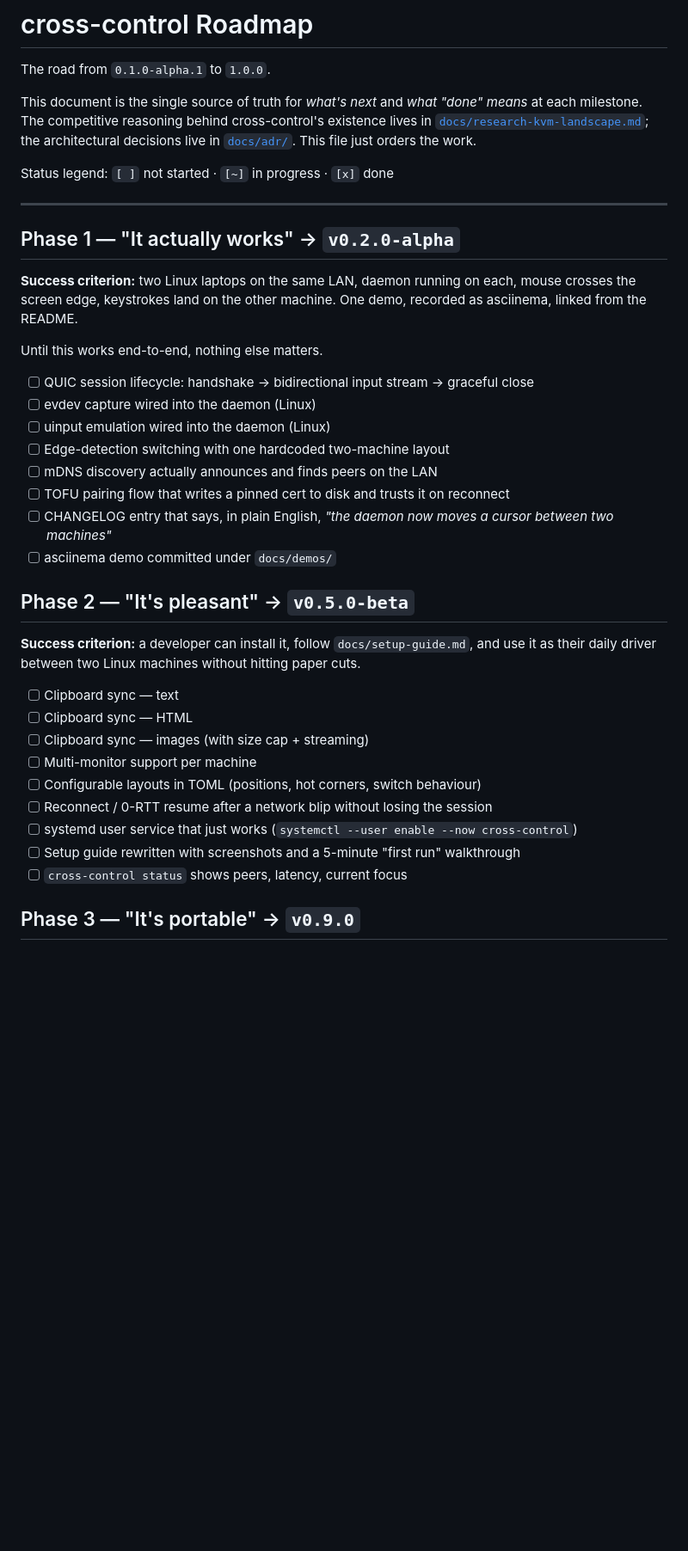
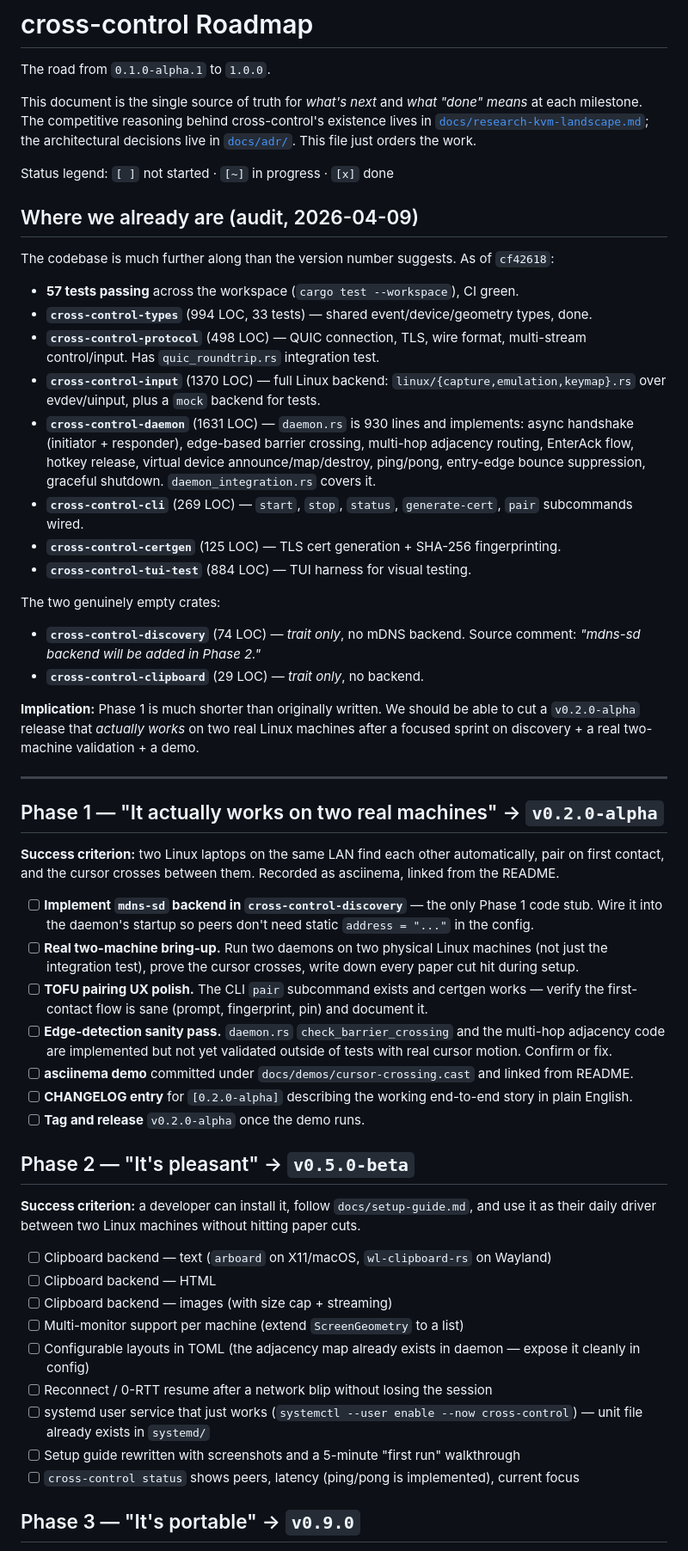
Before and after one commit to Adjoint-uk/cross-control, a Markdown page: ROADMAP.md, the part around one of its changes. Shown at 86% size. Rendered like a GitHub page; blank space fills up the shorter version.

Commit message:
docs(roadmap): correct Phase 1 after audit — daemon is essentially complete
Audit of crates/cross-control-daemon/src/daemon.rs revealed the core KVM
loop is fully implemented (handshake, barrier crossing, multi-hop adjacency,
hotkey release, device announce/map, entry-edge bounce suppression). The
only Phase 1 code stub is the mDNS backend in cross-control-discovery.
Phase 1 is now: mdns-sd backend, real two-machine validation, asciinema
demo, and a v0.2.0-alpha tag — not the rebuild-everything list it was
previously. Adds a "Where we already are" audit section with per-crate
LOC and test counts so the next reader doesn't repeat the surprise.

```diff
--- a/ROADMAP.md
+++ b/ROADMAP.md
@@ -6,36 +6,52 @@ This document is the single source of truth for *what's next* and *what "done" m
 
 Status legend: `[ ]` not started · `[~]` in progress · `[x]` done
 
+## Where we already are (audit, 2026-04-09)
+
+The codebase is much further along than the version number suggests. As of `cf42618`:
+
+- **57 tests passing** across the workspace (`cargo test --workspace`), CI green.
+- **`cross-control-types`** (994 LOC, 33 tests) — shared event/device/geometry types, done.
+- **`cross-control-protocol`** (498 LOC) — QUIC connection, TLS, wire format, multi-stream control/input. Has `quic_roundtrip.rs` integration test.
+- **`cross-control-input`** (1370 LOC) — full Linux backend: `linux/{capture,emulation,keymap}.rs` over evdev/uinput, plus a `mock` backend for tests.
+- **`cross-control-daemon`** (1631 LOC) — `daemon.rs` is 930 lines and implements: async handshake (initiator + responder), edge-based barrier crossing, multi-hop adjacency routing, EnterAck flow, hotkey release, virtual device announce/map/destroy, ping/pong, entry-edge bounce suppression, graceful shutdown. `daemon_integration.rs` covers it.
+- **`cross-control-cli`** (269 LOC) — `start`, `stop`, `status`, `generate-cert`, `pair` subcommands wired.
+- **`cross-control-certgen`** (125 LOC) — TLS cert generation + SHA-256 fingerprinting.
+- **`cross-control-tui-test`** (884 LOC) — TUI harness for visual testing.
+
+The two genuinely empty crates:
+- **`cross-control-discovery`** (74 LOC) — *trait only*, no mDNS backend. Source comment: *"mdns-sd backend will be added in Phase 2."*
+- **`cross-control-clipboard`** (29 LOC) — *trait only*, no backend.
+
+**Implication:** Phase 1 is much shorter than originally written. We should be able to cut a `v0.2.0-alpha` release that *actually works* on two real Linux machines after a focused sprint on discovery + a real two-machine validation + a demo.
+
 ---
 
-## Phase 1 — "It actually works" → `v0.2.0-alpha`
+## Phase 1 — "It actually works on two real machines" → `v0.2.0-alpha`
 
-**Success criterion:** two Linux laptops on the same LAN, daemon running on each, mouse crosses the screen edge, keystrokes land on the other machine. One demo, recorded as asciinema, linked from the README.
+**Success criterion:** two Linux laptops on the same LAN find each other automatically, pair on first contact, and the cursor crosses between them. Recorded as asciinema, linked from the README.
 
-Until this works end-to-end, nothing else matters.
-
-- [ ] QUIC session lifecycle: handshake → bidirectional input stream → graceful close
-- [ ] evdev capture wired into the daemon (Linux)
-- [ ] uinput emulation wired into the daemon (Linux)
-- [ ] Edge-detection switching with one hardcoded two-machine layout
-- [ ] mDNS discovery actually announces and finds peers on the LAN
-- [ ] TOFU pairing flow that writes a pinned cert to disk and trusts it on reconnect
-- [ ] CHANGELOG entry that says, in plain English, *"the daemon now moves a cursor between two machines"*
-- [ ] asciinema demo committed under `docs/demos/`
+- [ ] **Implement `mdns-sd` backend in `cross-control-discovery`** — the only Phase 1 code stub. Wire it into the daemon's startup so peers don't need static `address = "..."` in the config.
+- [ ] **Real two-machine bring-up.** Run two daemons on two physical Linux machines (not just the integration test), prove the cursor crosses, write down every paper cut hit during setup.
+- [ ] **TOFU pairing UX polish.** The CLI `pair` subcommand exists and certgen works — verify the first-contact flow is sane (prompt, fingerprint, pin) and document it.
+- [ ] **Edge-detection sanity pass.** `daemon.rs` `check_barrier_crossing` and the multi-hop adjacency code are implemented but not yet validated outside of tests with real cursor motion. Confirm or fix.
+- [ ] **asciinema demo** committed under `docs/demos/cursor-crossing.cast` and linked from README.
+- [ ] **CHANGELOG entry** for `[0.2.0-alpha]` describing the working end-to-end story in plain English.
+- [ ] **Tag and release** `v0.2.0-alpha` once the demo runs.
 
 ## Phase 2 — "It's pleasant" → `v0.5.0-beta`
 
 **Success criterion:** a developer can install it, follow `docs/setup-guide.md`, and use it as their daily driver between two Linux machines without hitting paper cuts.
 
-- [ ] Clipboard sync — text
-- [ ] Clipboard sync — HTML
-- [ ] Clipboard sync — images (with size cap + streaming)
-- [ ] Multi-monitor support per machine
-- [ ] Configurable layouts in TOML (positions, hot corners, switch behaviour)
+- [ ] Clipboard backend — text (`arboard` on X11/macOS, `wl-clipboard-rs` on Wayland)
+- [ ] Clipboard backend — HTML
+- [ ] Clipboard backend — images (with size cap + streaming)
+- [ ] Multi-monitor support per machine (extend `ScreenGeometry` to a list)
+- [ ] Configurable layouts in TOML (the adjacency map already exists in daemon — expose it cleanly in config)
 - [ ] Reconnect / 0-RTT resume after a network blip without losing the session
-- [ ] systemd user service that just works (`systemctl --user enable --now cross-control`)
+- [ ] systemd user service that just works (`systemctl --user enable --now cross-control`) — unit file already exists in `systemd/`
 - [ ] Setup guide rewritten with screenshots and a 5-minute "first run" walkthrough
-- [ ] `cross-control status` shows peers, latency, current focus
+- [ ] `cross-control status` shows peers, latency (ping/pong is implemented), current focus
 
 ## Phase 3 — "It's portable" → `v0.9.0`
 
```
Also changed, not shown: other parts of ROADMAP.md (+3 -3 lines).
